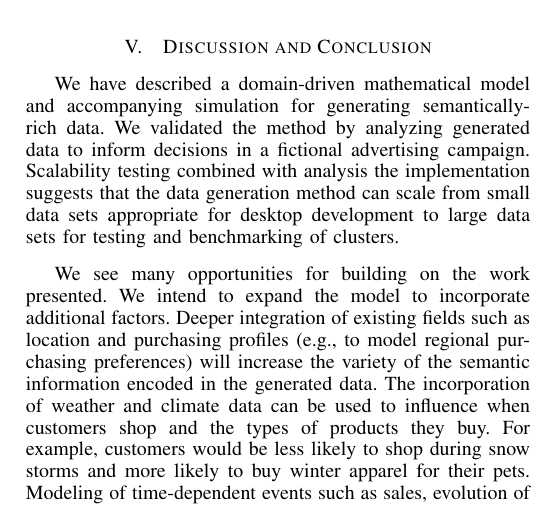
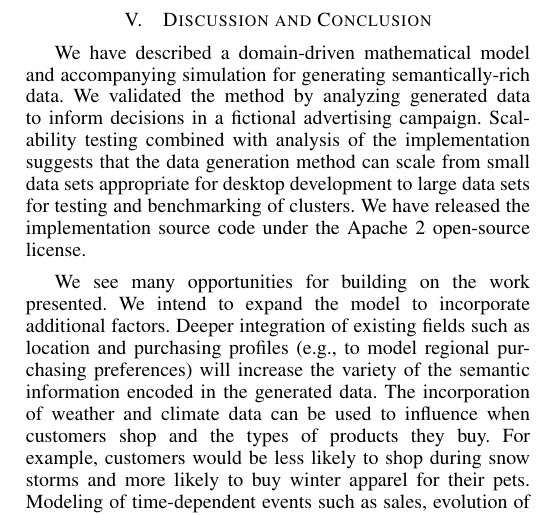
Before and after one commit to rnowling/bigpetstore-data-generator, a LaTeX paper (bdcloud_paper/latex/paper.tex): part of one column of page 6 of 7, cut so that both start at the same text. Compiled offline with pdfLaTeX.

Commit message:
Small edits

```diff
--- a/bdcloud_paper/latex/paper.tex
+++ b/bdcloud_paper/latex/paper.tex
@@ -666,7 +666,7 @@ Stores & Customers & Simulated Time (years) & Transactions & Data Size (MB) & Ru
 The number of transactions (and hence, data size) grows as $O(N_c T)$ where $N_c$ is the number of customers and $T$ is the amount of time to be simulated. The amount of data generated can be scaled as large as necessary simply by increasing $N_c$ and $T$. Five years of transactions for 100,000 customers will generate approximately 1 GB of data. A terabyte of data can be generated by simulating 100 million customers over five years.
 
 \section{Discussion and Conclusion}
-We have described a domain-driven mathematical model and accompanying simulation for generating semantically-rich data.  We validated the method by analyzing generated data to inform decisions in a fictional advertising campaign. Scalability testing combined with analysis the implementation suggests that the data generation method can scale from small data sets appropriate for desktop development to large data sets for testing and benchmarking of clusters.
+We have described a domain-driven mathematical model and accompanying simulation for generating semantically-rich data.  We validated the method by analyzing generated data to inform decisions in a fictional advertising campaign. Scalability testing combined with analysis of the implementation suggests that the data generation method can scale from small data sets appropriate for desktop development to large data sets for testing and benchmarking of clusters. We have released the implementation source code under the Apache 2 open-source license.
 
 We see many opportunities for building on the work presented.  We intend to expand the model to incorporate additional factors.  Deeper integration of existing fields such as location and purchasing profiles (e.g., to model regional purchasing preferences) will increase the variety of the semantic information encoded in the generated data. The incorporation of weather and climate data can be used to influence when customers shop and the types of products they buy. For example, customers would be less likely to shop during snow storms and more likely to buy winter apparel for their pets. Modeling of time-dependent events such as sales, evolution of customer purchasing profiles over time, and ``life events,'' such as the birth or passing of pets, will enable more interesting time-series analysis of the data.  We would also like to expand the scope of the model to incorporate business processes (such as inventory management, customer complaints, employees, etc.), thus enabling queries about how internal business process affect customer behavior.
 
```
Also changed, not shown: bdcloud_paper/latex/paper.pdf.
